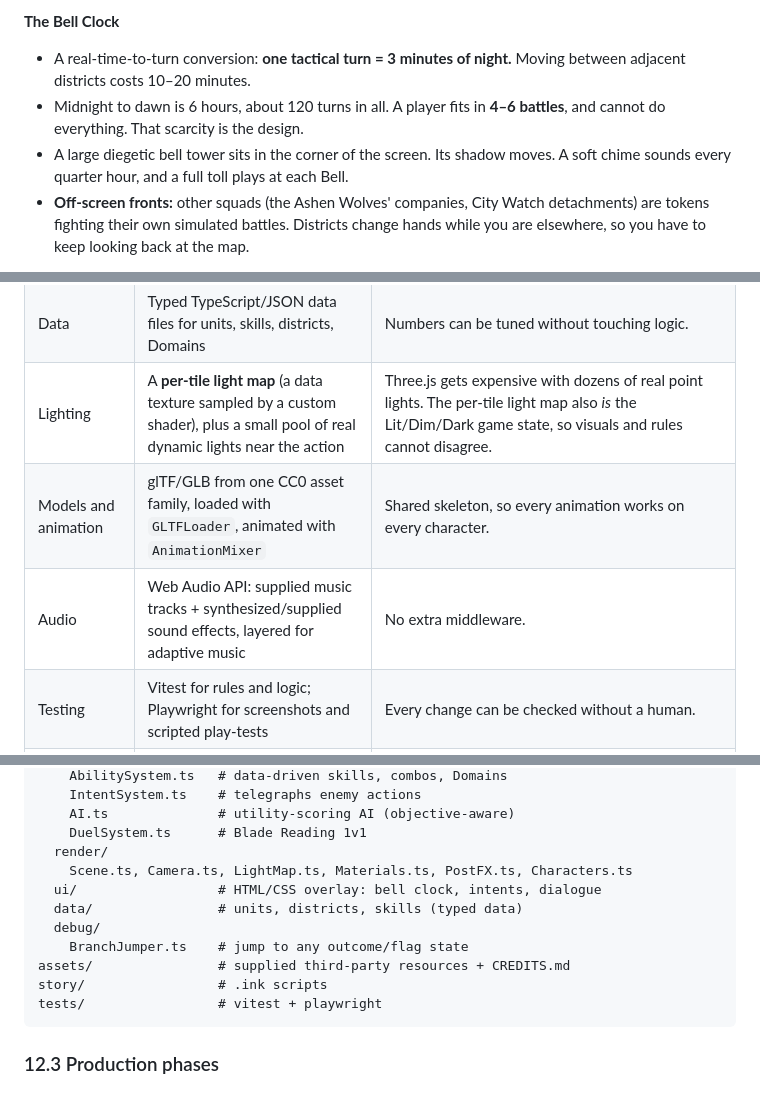
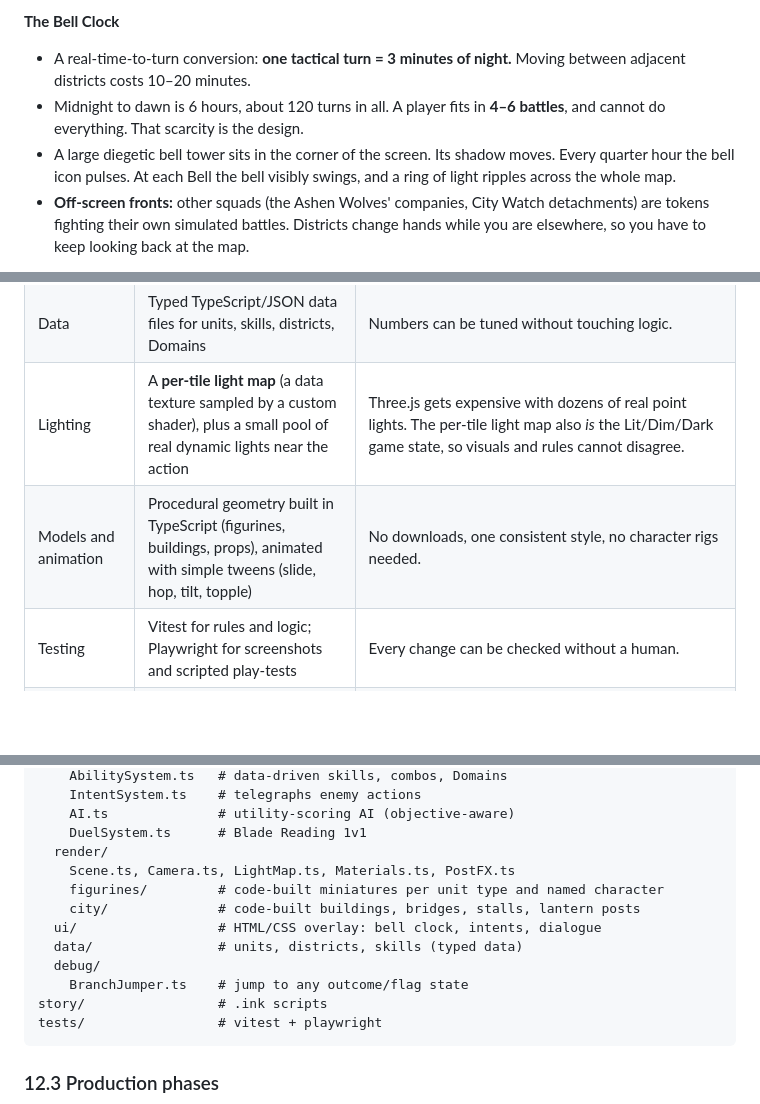
Before and after one commit to D679-beep/jurassicpark, a Markdown page: docs/game-plan.md, 3 parts joined by grey strips. GitHub-like rendering; blank space fills up the shorter version.

````diff
--- a/docs/game-plan.md
+++ b/docs/game-plan.md
@@ -85,7 +87,7 @@ At midnight the camera pulls up to a top-down **Night Map** of Calderon's inner
 **The Bell Clock**
 - A real-time-to-turn conversion: **one tactical turn = 3 minutes of night.** Moving between adjacent districts costs 10–20 minutes.
 - Midnight to dawn is 6 hours, about 120 turns in all. A player fits in **4–6 battles**, and cannot do everything. That scarcity is the design.
-- A large diegetic bell tower sits in the corner of the screen. Its shadow moves. A soft chime sounds every quarter hour, and a full toll plays at each Bell.
+- A large diegetic bell tower sits in the corner of the screen. Its shadow moves. Every quarter hour the bell icon pulses. At each Bell the bell visibly swings, and a ring of light ripples across the whole map.
 - **Off-screen fronts:** other squads (the Ashen Wolves' companies, City Watch detachments) are tokens fighting their own simulated battles. Districts change hands while you are elsewhere, so you have to keep looking back at the map.
 
 **Commanding Ascendants on the Night Map.** Once per Bell the player gives a **directive** to their side's free Ascendant:
@@ -381,8 +384,7 @@ Echoes are presented as **memory, not power-ups**, which fits the theme: underst
 | Grid and pathfinding | Custom tile grid + A* in TypeScript | Height, light level, terrain type, and fire state stored per tile. |
 | Data | Typed TypeScript/JSON data files for units, skills, districts, Domains | Numbers can be tuned without touching logic. |
 | Lighting | A **per-tile light map** (a data texture sampled by a custom shader), plus a small pool of real dynamic lights near the action | Three.js gets expensive with dozens of real point lights. The per-tile light map also *is* the Lit/Dim/Dark game state, so visuals and rules cannot disagree. |
-| Models and animation | glTF/GLB from one CC0 asset family, loaded with `GLTFLoader`, animated with `AnimationMixer` | Shared skeleton, so every animation works on every character. |
-| Audio | Web Audio API: supplied music tracks + synthesized/supplied sound effects, layered for adaptive music | No extra middleware. |
+| Models and animation | Procedural geometry built in TypeScript (figurines, buildings, props), animated with simple tweens (slide, hop, tilt, topple) | No downloads, one consistent style, no character rigs needed. |
 | Testing | Vitest for rules and logic; Playwright for screenshots and scripted play-tests | Every change can be checked without a human. |
 | Version control | Git; Git LFS only if assets grow past ~100 MB | Already in use. |
 
@@ -407,12 +409,13 @@ src/
     AI.ts              # utility-scoring AI (objective-aware)
     DuelSystem.ts      # Blade Reading 1v1
   render/
-    Scene.ts, Camera.ts, LightMap.ts, Materials.ts, PostFX.ts, Characters.ts
+    Scene.ts, Camera.ts, LightMap.ts, Materials.ts, PostFX.ts
+    figurines/         # code-built miniatures per unit type and named character
+    city/              # code-built buildings, bridges, stalls, lantern posts
   ui/                  # HTML/CSS overlay: bell clock, intents, dialogue
   data/                # units, districts, skills (typed data)
   debug/
     BranchJumper.ts    # jump to any outcome/flag state
-assets/                # supplied third-party resources + CREDITS.md
 story/                 # .ink scripts
 tests/                 # vitest + playwright
 ```
````
Also changed, not shown: other parts of docs/game-plan.md (+35 -37 lines).
